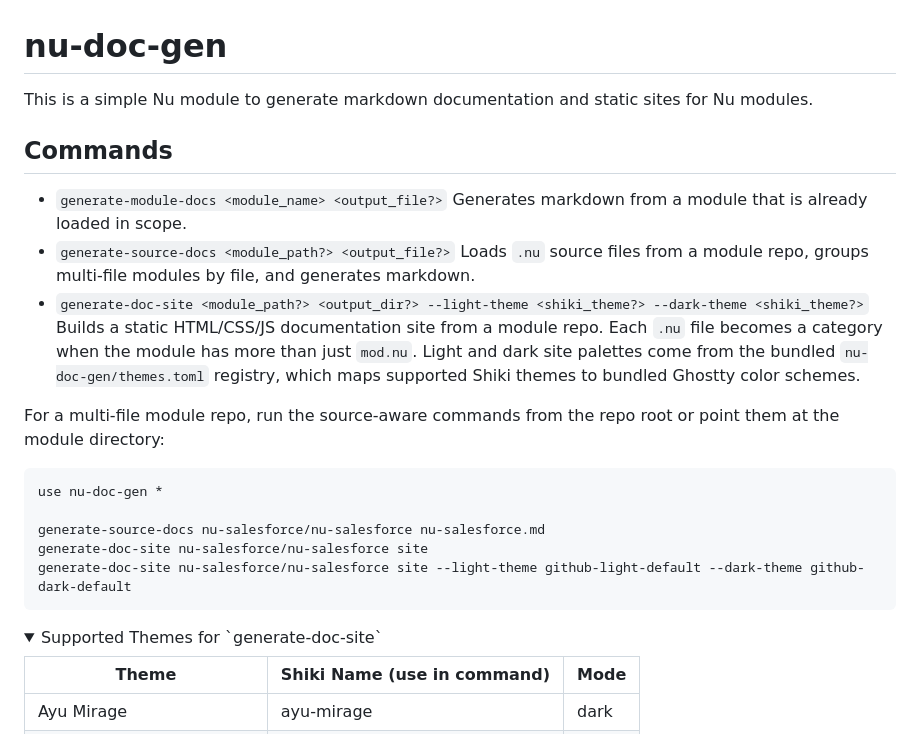
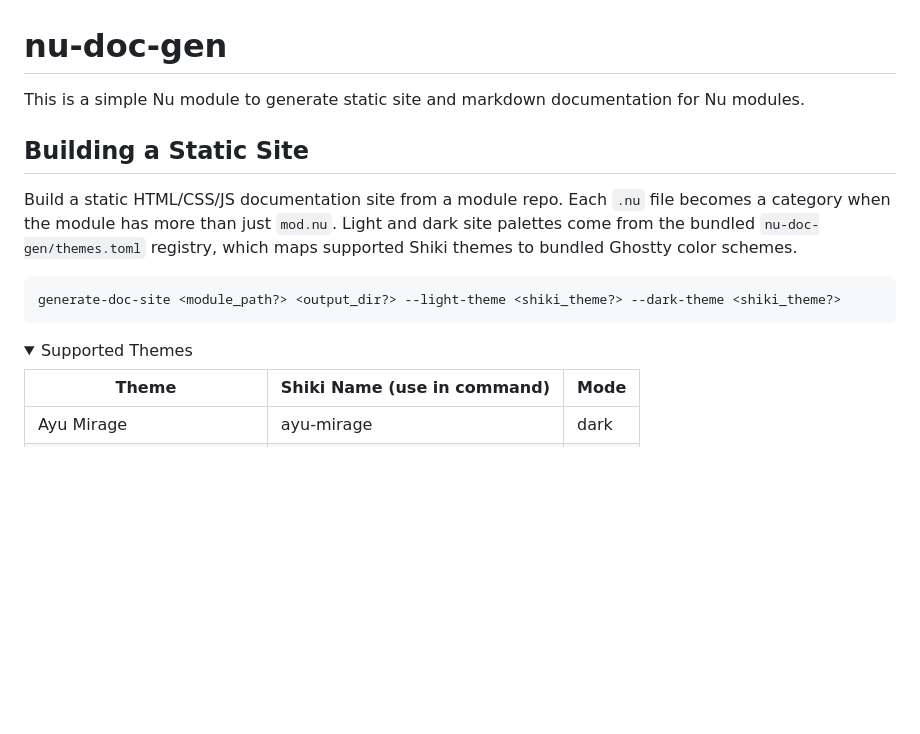
Before and after one commit to freepicheep/nu-doc-gen, a Markdown page: README.md, the part around the change. Rendered like a GitHub page; folded sections open; blank space fills up the shorter version.

````diff
--- a/README.md
+++ b/README.md
@@ -1,28 +1,17 @@
 # nu-doc-gen
 
-This is a simple Nu module to generate markdown documentation and static sites for Nu modules.
+This is a simple Nu module to generate static site and markdown documentation for Nu modules.
 
-## Commands
+## Building a Static Site
 
-- `generate-module-docs <module_name> <output_file?>`
-  Generates markdown from a module that is already loaded in scope.
-- `generate-source-docs <module_path?> <output_file?>`
-  Loads `.nu` source files from a module repo, groups multi-file modules by file, and generates markdown.
-- `generate-doc-site <module_path?> <output_dir?> --light-theme <shiki_theme?> --dark-theme <shiki_theme?>`
-  Builds a static HTML/CSS/JS documentation site from a module repo. Each `.nu` file becomes a category when the module has more than just `mod.nu`. Light and dark site palettes come from the bundled `nu-doc-gen/themes.toml` registry, which maps supported Shiki themes to bundled Ghostty color schemes.
+Build a static HTML/CSS/JS documentation site from a module repo. Each `.nu` file becomes a category when the module has more than just `mod.nu`. Light and dark site palettes come from the bundled `nu-doc-gen/themes.toml` registry, which maps supported Shiki themes to bundled Ghostty color schemes.
 
-For a multi-file module repo, run the source-aware commands from the repo root or point them at the module directory:
-
-```nu
-use nu-doc-gen *
-
-generate-source-docs nu-salesforce/nu-salesforce nu-salesforce.md
-generate-doc-site nu-salesforce/nu-salesforce site
-generate-doc-site nu-salesforce/nu-salesforce site --light-theme github-light-default --dark-theme github-dark-default
+```nushell
+generate-doc-site <module_path?> <output_dir?> --light-theme <shiki_theme?> --dark-theme <shiki_theme?>
 ```
 
 <details>
-<summary>Supported Themes for `generate-doc-site`</summary>
+<summary>Supported Themes</summary>
 
 
 | Theme | Shiki Name (use in command) | Mode |
````
